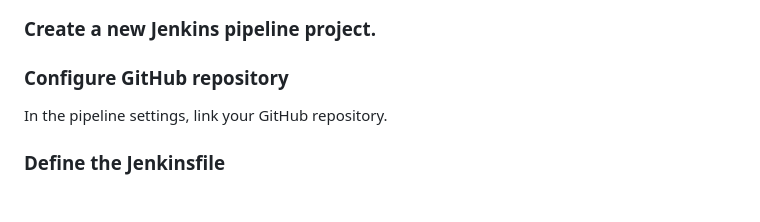
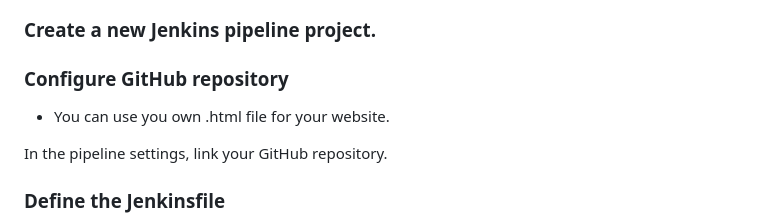
Before and after one commit to ahsanch116/cloud-project-CI-CD-static-website, a Markdown page: README.md, the part around the change. GitHub-like rendering; blank space fills up the shorter version.

```diff
--- a/README.md
+++ b/README.md
@@ -111,6 +111,7 @@ sudo systemctl enable docker
 ### Create a new Jenkins pipeline project.
 
 ### Configure GitHub repository
+- You can use you own .html file for your website.
 
 In the pipeline settings, link your GitHub repository.
 
```
